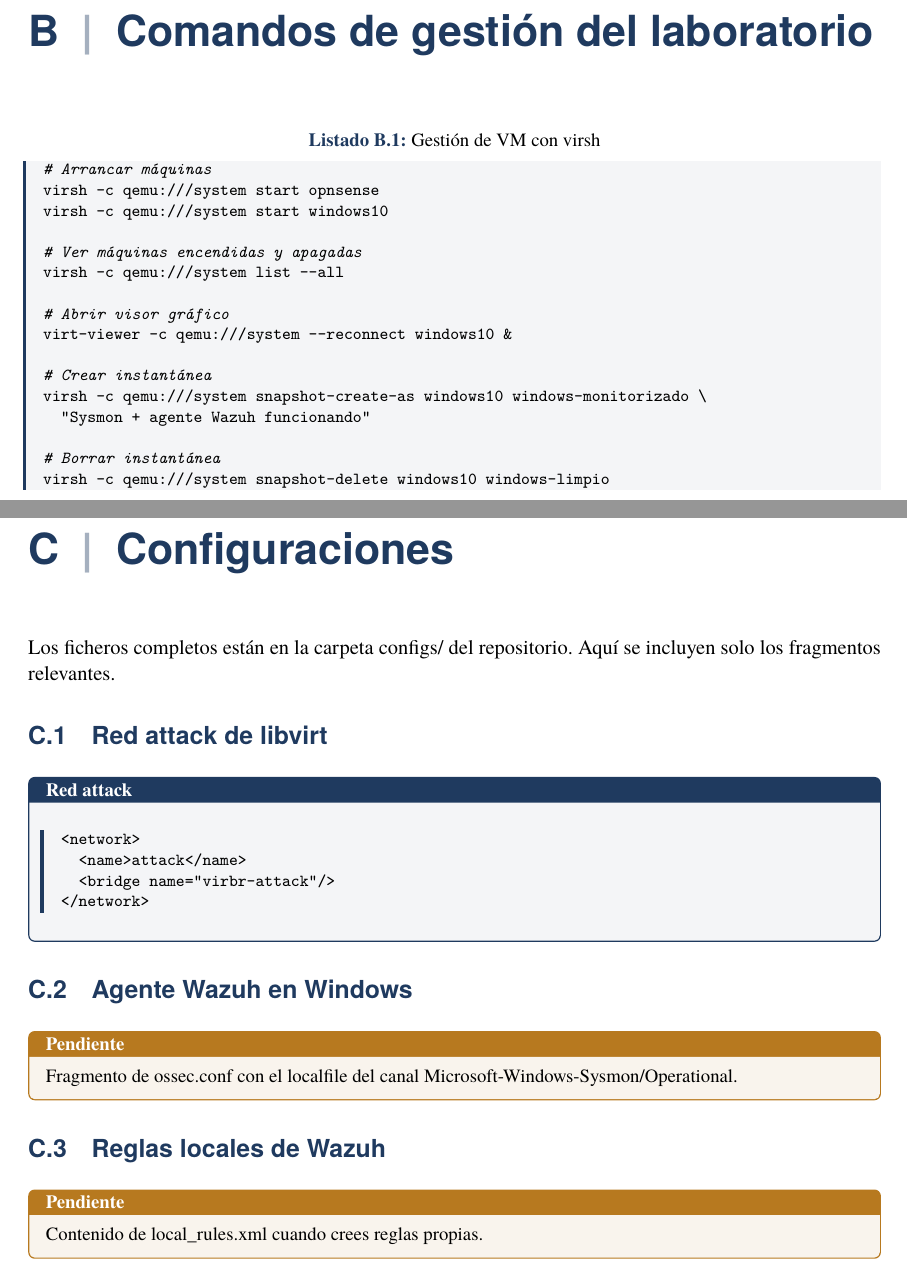
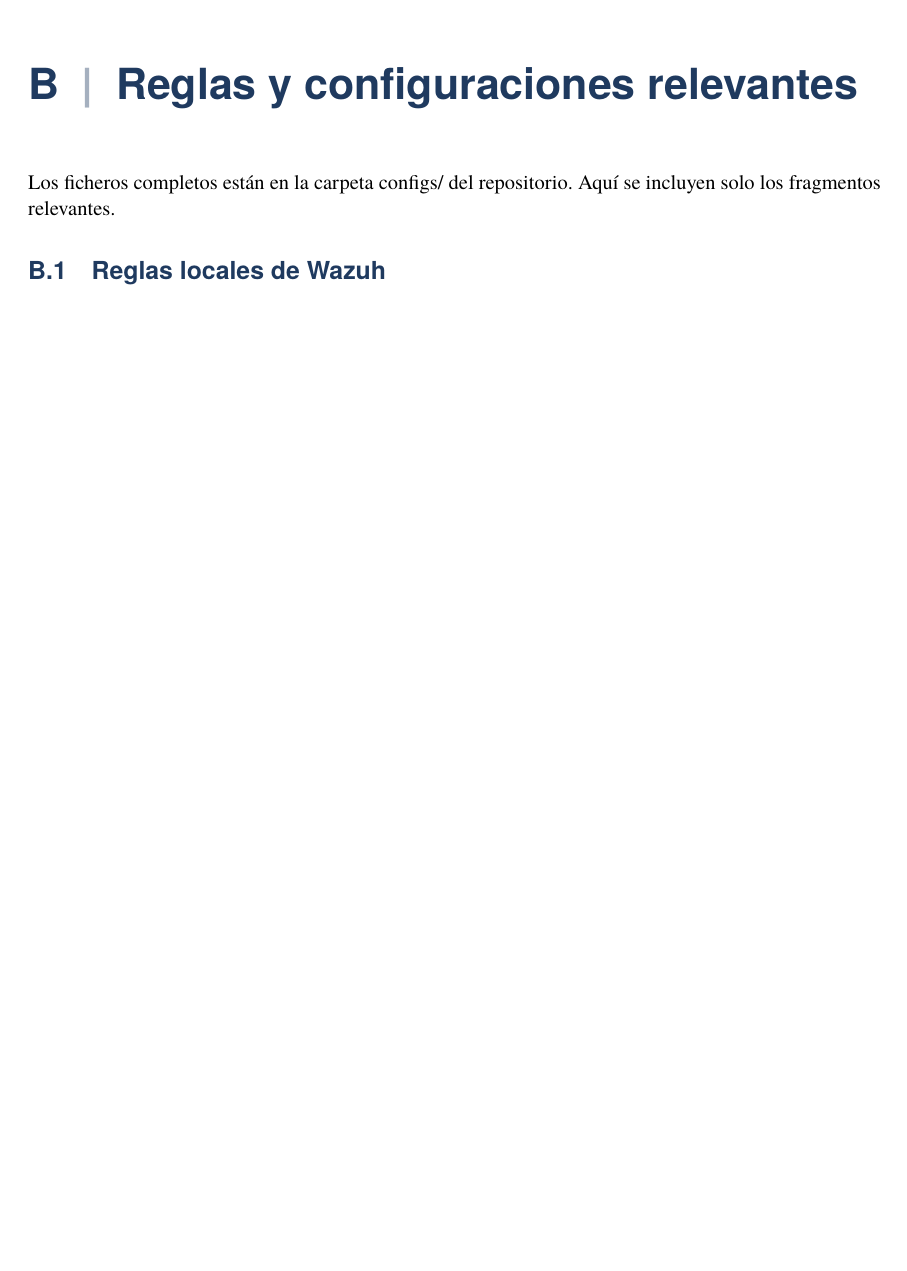
Before and after one commit to ualanl248/SOClab, a LaTeX document (informe/main.tex, which reads informe/secciones/anexo-b-comandos.tex, informe/secciones/anexo-b-configuraciones.tex, informe/secciones/anexo-c-configuraciones.tex): two parts of pages 31 and 32 of 32 before the commit and part of page 28 of 28 after it, the two joined at a grey line, cut at the place of the change, the shorter picture padded with empty space. Compiled offline with pdfLaTeX.

Commit message:
Reorganizo anexos y añado configuraciones de Wazuh

```diff
--- a/informe/main.tex
+++ b/informe/main.tex
@@ -186,7 +186,6 @@
 % ---------- Anexos ----------
 \appendix
 \input{secciones/anexo-a-instalacion}
-\input{secciones/anexo-b-comandos}
-\input{secciones/anexo-c-configuraciones}
+\input{secciones/anexo-b-configuraciones}
 
 \end{document}
--- a/informe/secciones/anexo-b-comandos.tex
+++ /dev/null
@@ -1,21 +0,0 @@
-% ============================ ANEXO B: COMANDOS ============================
-\chapter{Comandos de gestión del laboratorio}\label{anx:comandos}
-
-\begin{lstlisting}[language=bash,caption={Gestión de VM con virsh},label=lst:virsh]
-# Arrancar máquinas
-virsh -c qemu:///system start opnsense
-virsh -c qemu:///system start windows10
-
-# Ver máquinas encendidas y apagadas
-virsh -c qemu:///system list --all
-
-# Abrir visor gráfico
-virt-viewer -c qemu:///system --reconnect windows10 &
-
-# Crear instantánea
-virsh -c qemu:///system snapshot-create-as windows10 windows-monitorizado \
-  "Sysmon + agente Wazuh funcionando"
-
-# Borrar instantánea
-virsh -c qemu:///system snapshot-delete windows10 windows-limpio
-\end{lstlisting}
--- /dev/null
+++ b/informe/secciones/anexo-b-configuraciones.tex
@@ -0,0 +1,7 @@
+% ================= ANEXO B: CONFIGURACIONES =================
+\chapter{Reglas y configuraciones relevantes}\label{anx:configuraciones}
+
+Los ficheros completos están en la carpeta configs/ del repositorio.
+Aquí se incluyen solo los fragmentos relevantes.
+
+\section{Reglas locales de Wazuh}
--- a/informe/secciones/anexo-c-configuraciones.tex
+++ /dev/null
@@ -1,23 +0,0 @@
-% ================= ANEXO C: CONFIGURACIONES =================
-\chapter{Configuraciones}\label{anx:configuraciones}
-
-Los ficheros completos están en la carpeta configs/ del repositorio.
-Aquí se incluyen solo los fragmentos relevantes.
-
-\section{Red attack de libvirt}
-\begin{nota}[Red attack]
-\begin{lstlisting}[language=XML]
-<network>
-  <name>attack</name>
-  <bridge name="virbr-attack"/>
-</network>
-\end{lstlisting}
-\end{nota}
-
-
-\section{Agente Wazuh en Windows}
-\pendiente{Fragmento de ossec.conf con el localfile del canal
-Microsoft-Windows-Sysmon/Operational.}
-
-\section{Reglas locales de Wazuh}
-\pendiente{Contenido de local\_rules.xml cuando crees reglas propias.}
```
Also changed, not shown: informe/secciones/00-portada.tex (+0 -1 lines), informe/secciones/01-introduccion.tex (+3 -6 lines), informe/secciones/03-despliegue.tex (+1 -2 lines), informe/secciones/05-cobertura.tex (+1 -1 lines), informe/secciones/06-conclusiones.tex (+1 -1 lines), informe/secciones/anexo-a-instalacion.tex (+3 -13 lines), img/ConfiguracionesWazuhUbuntu.png (added), 1 other file.
